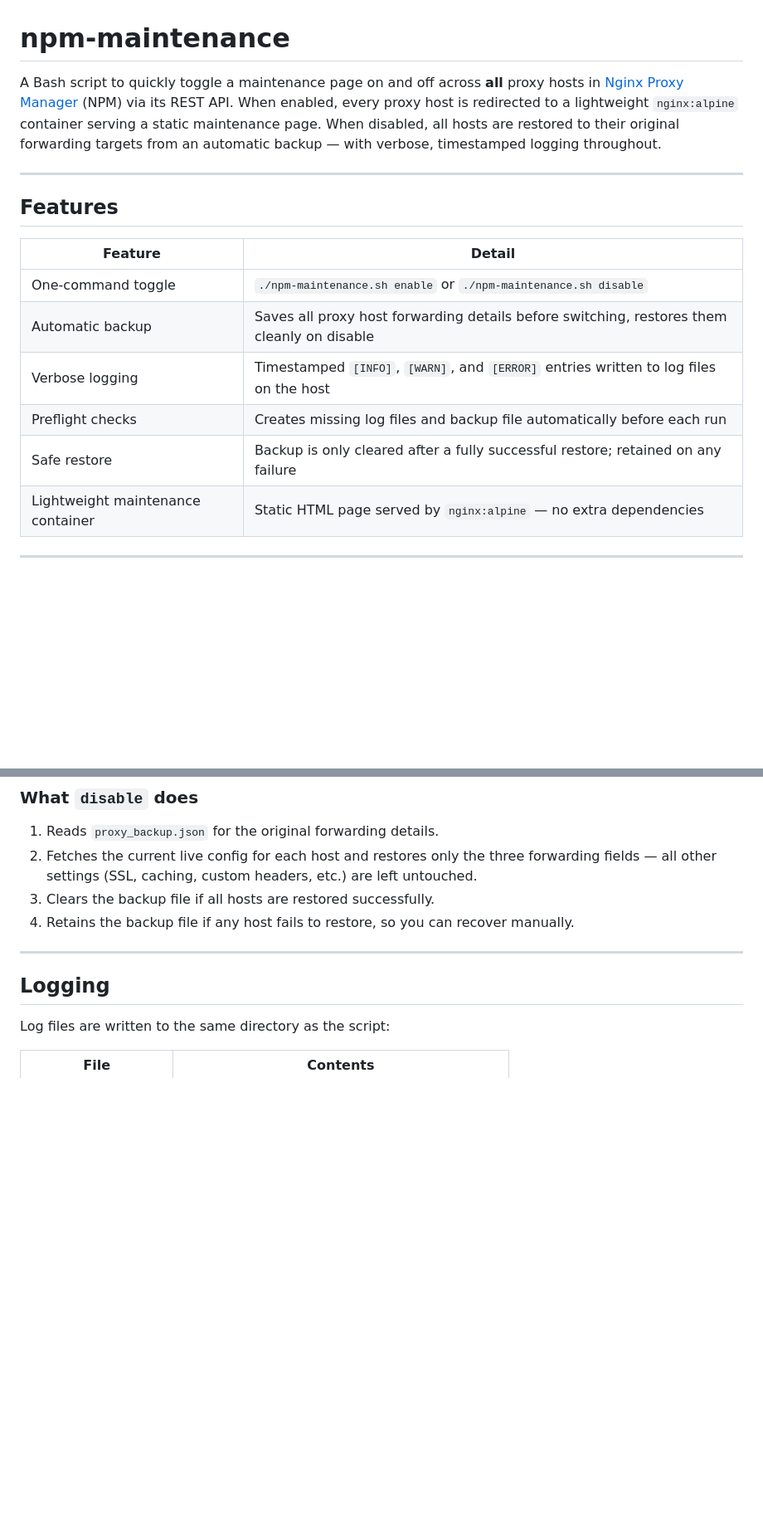
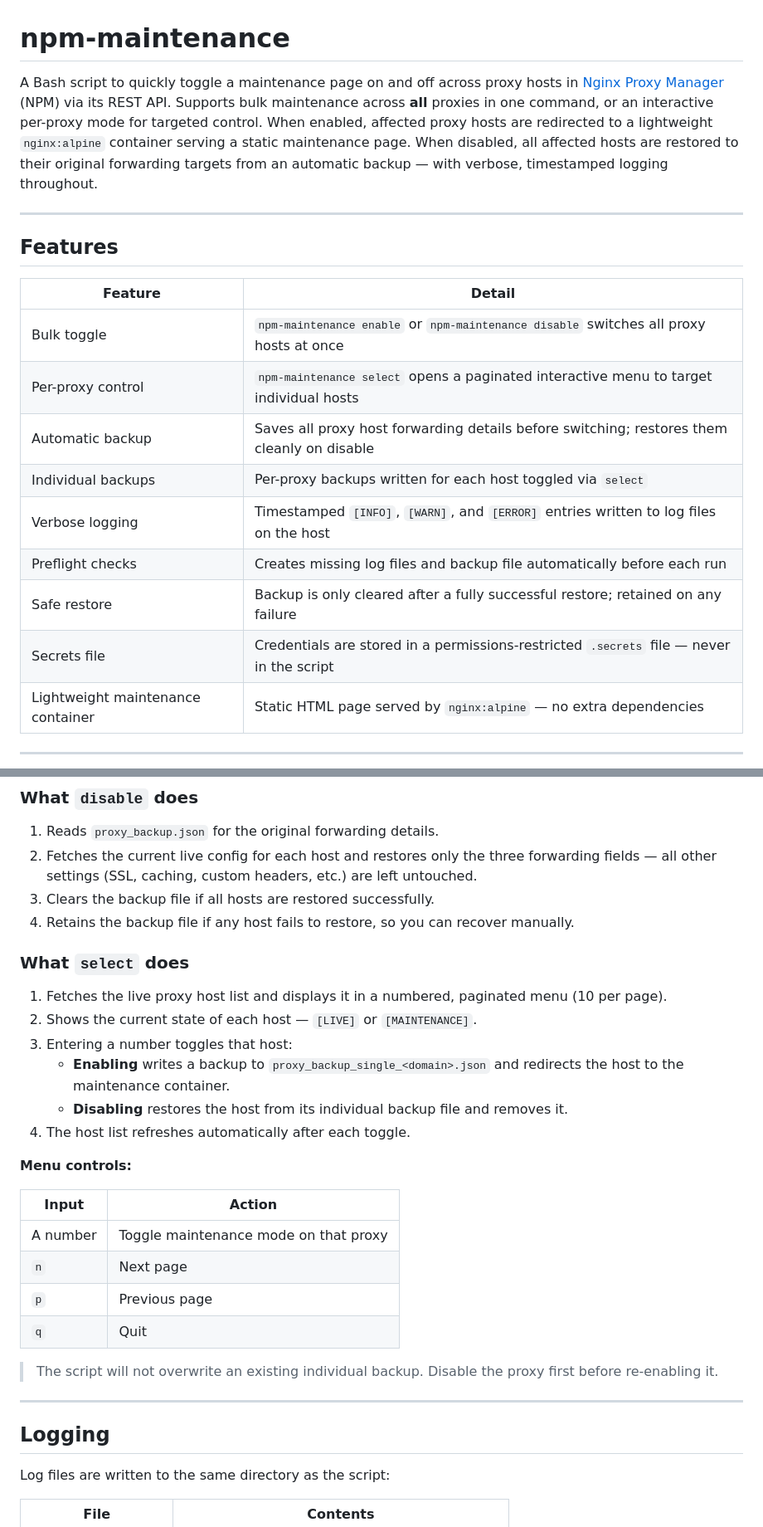
Before and after one commit to mwwalters/npm-maintenance, a Markdown page: README.MD, 2 parts joined by grey strips. Shown at 83% size. GitHub-like rendering; blank space fills up the shorter version.

```diff
--- a/README.MD
+++ b/README.MD
@@ -1,6 +1,6 @@
 # npm-maintenance
 
-A Bash script to quickly toggle a maintenance page on and off across **all** proxy hosts in [Nginx Proxy Manager](https://nginxproxymanager.com/) (NPM) via its REST API. When enabled, every proxy host is redirected to a lightweight `nginx:alpine` container serving a static maintenance page. When disabled, all hosts are restored to their original forwarding targets from an automatic backup — with verbose, timestamped logging throughout.
+A Bash script to quickly toggle a maintenance page on and off across proxy hosts in [Nginx Proxy Manager](https://nginxproxymanager.com/) (NPM) via its REST API. Supports bulk maintenance across **all** proxies in one command, or an interactive per-proxy mode for targeted control. When enabled, affected proxy hosts are redirected to a lightweight `nginx:alpine` container serving a static maintenance page. When disabled, all affected hosts are restored to their original forwarding targets from an automatic backup — with verbose, timestamped logging throughout.
 
 ---
 
@@ -8,11 +8,14 @@ A Bash script to quickly toggle a maintenance page on and off across **all** pro
 
 | Feature | Detail |
 |---|---|
-| One-command toggle | `./npm-maintenance.sh enable` or `./npm-maintenance.sh disable` |
-| Automatic backup | Saves all proxy host forwarding details before switching, restores them cleanly on disable |
+| Bulk toggle | `npm-maintenance enable` or `npm-maintenance disable` switches all proxy hosts at once |
+| Per-proxy control | `npm-maintenance select` opens a paginated interactive menu to target individual hosts |
+| Automatic backup | Saves all proxy host forwarding details before switching; restores them cleanly on disable |
+| Individual backups | Per-proxy backups written for each host toggled via `select` |
 | Verbose logging | Timestamped `[INFO]`, `[WARN]`, and `[ERROR]` entries written to log files on the host |
 | Preflight checks | Creates missing log files and backup file automatically before each run |
 | Safe restore | Backup is only cleared after a fully successful restore; retained on any failure |
+| Secrets file | Credentials are stored in a permissions-restricted `.secrets` file — never in the script |
 | Lightweight maintenance container | Static HTML page served by `nginx:alpine` — no extra dependencies |
 
 ---
@@ -121,6 +147,26 @@ chmod +x npm-maintenance.sh
 3. Clears the backup file if all hosts are restored successfully.
 4. Retains the backup file if any host fails to restore, so you can recover manually.
 
+### What `select` does
+
+1. Fetches the live proxy host list and displays it in a numbered, paginated menu (10 per page).
+2. Shows the current state of each host — `[LIVE]` or `[MAINTENANCE]`.
+3. Entering a number toggles that host:
+   - **Enabling** writes a backup to `proxy_backup_single_<domain>.json` and redirects the host to the maintenance container.
+   - **Disabling** restores the host from its individual backup file and removes it.
+4. The host list refreshes automatically after each toggle.
+
+**Menu controls:**
+
+| Input | Action |
+|---|---|
+| A number | Toggle maintenance mode on that proxy |
+| `n` | Next page |
+| `p` | Previous page |
+| `q` | Quit |
+
+> The script will not overwrite an existing individual backup. Disable the proxy first before re-enabling it.
+
 ---
 
 ## Logging
```
Also changed, not shown: other parts of README.MD (+36 -12 lines).
